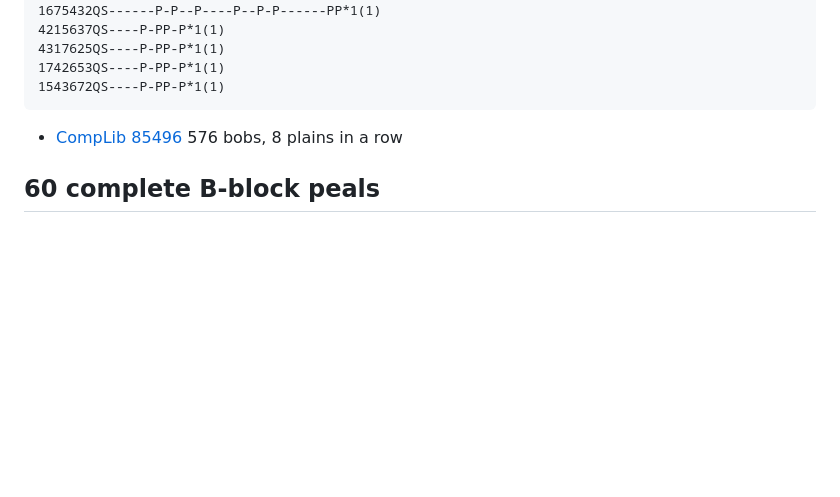
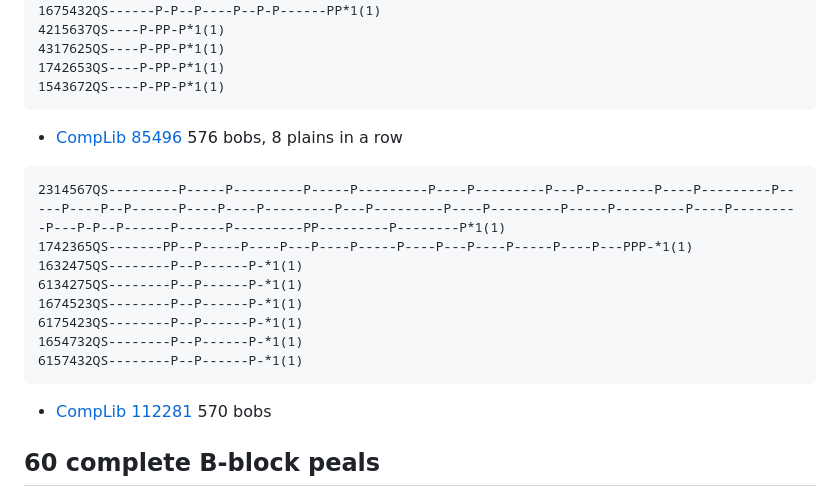
Before and after one commit to ajohnson1/ajohnson1.github.io, a Markdown page: bobsonly.md, the part around the change. Rendered like a GitHub page; blank space fills up the shorter version.

Commit message:
Update bobsonly.md
61 complete b-block peal

````diff
--- a/bobsonly.md
+++ b/bobsonly.md
@@ -1860,6 +1860,18 @@ I have found 167 sets of round blocks which together with some B-blocks exactly
 1543672QS----P-PP-P*1(1)
 ```
 - [CompLib 85496](https://complib.org/composition/85496) 576 bobs, 8 plains in a row
+
+```
+2314567QS---------P-----P---------P-----P---------P----P---------P---P---------P----P---------P-----P----P--P------P----P----P---------P---P---------P----P---------P-----P---------P----P---------P---P-P--P------P------P---------PP---------P--------P*1(1)
+1742365QS-------PP--P-----P----P---P----P-----P----P---P----P-----P----P---PPP-*1(1)
+1632475QS--------P--P------P-*1(1)
+6134275QS--------P--P------P-*1(1)
+1674523QS--------P--P------P-*1(1)
+6175423QS--------P--P------P-*1(1)
+1654732QS--------P--P------P-*1(1)
+6157432QS--------P--P------P-*1(1)
+```
+- [CompLib 112281](https://complib.org/composition/112281) 570 bobs
 
 ## 60 complete B-block peals
 
````
